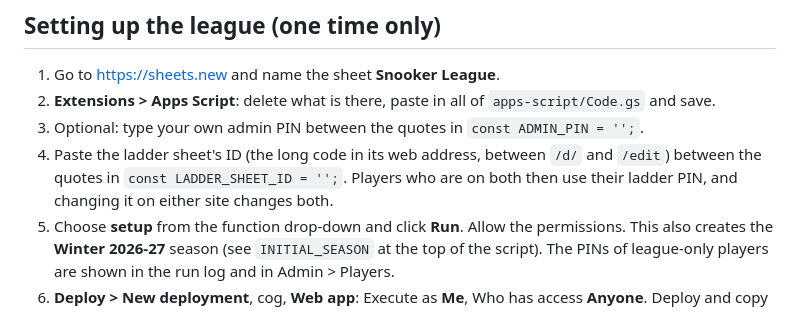
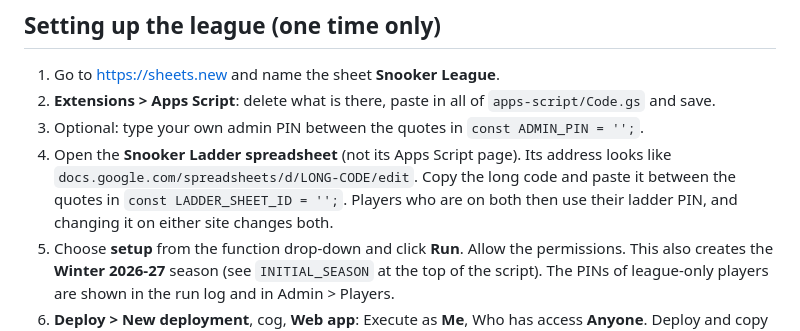
Before and after one commit to adam-gibson/snooker-league, a Markdown page: README.md, the part around the change. Rendered like a GitHub page.

Commit message:
README: clarify where to find the ladder sheet ID
Co-Authored-By: Claude Opus 5.5 <noreply@anthropic.com>
Claude-Session: https://claude.ai/code/session_01KaTGSgN5n9BkzWbMpUbTX8

```diff
--- a/README.md
+++ b/README.md
@@ -11,7 +11,7 @@ The club website: a home page (`index.html`) linking to the **League** (`league.
 1. Go to <https://sheets.new> and name the sheet **Snooker League**.
 2. **Extensions > Apps Script**: delete what is there, paste in all of `apps-script/Code.gs` and save.
 3. Optional: type your own admin PIN between the quotes in `const ADMIN_PIN = '';`.
-4. Paste the ladder sheet's ID (the long code in its web address, between `/d/` and `/edit`) between the quotes in `const LADDER_SHEET_ID = '';`. Players who are on both then use their ladder PIN, and changing it on either site changes both.
+4. Open the **Snooker Ladder spreadsheet** (not its Apps Script page). Its address looks like `docs.google.com/spreadsheets/d/LONG-CODE/edit`. Copy the long code and paste it between the quotes in `const LADDER_SHEET_ID = '';`. Players who are on both then use their ladder PIN, and changing it on either site changes both.
 5. Choose **setup** from the function drop-down and click **Run**. Allow the permissions. This also creates the **Winter 2026-27** season (see `INITIAL_SEASON` at the top of the script). The PINs of league-only players are shown in the run log and in Admin > Players.
 6. **Deploy > New deployment**, cog, **Web app**: Execute as **Me**, Who has access **Anyone**. Deploy and copy the URL ending `/exec`.
 7. Paste that URL into `config.js` (`LEAGUE_API_URL`).
```
